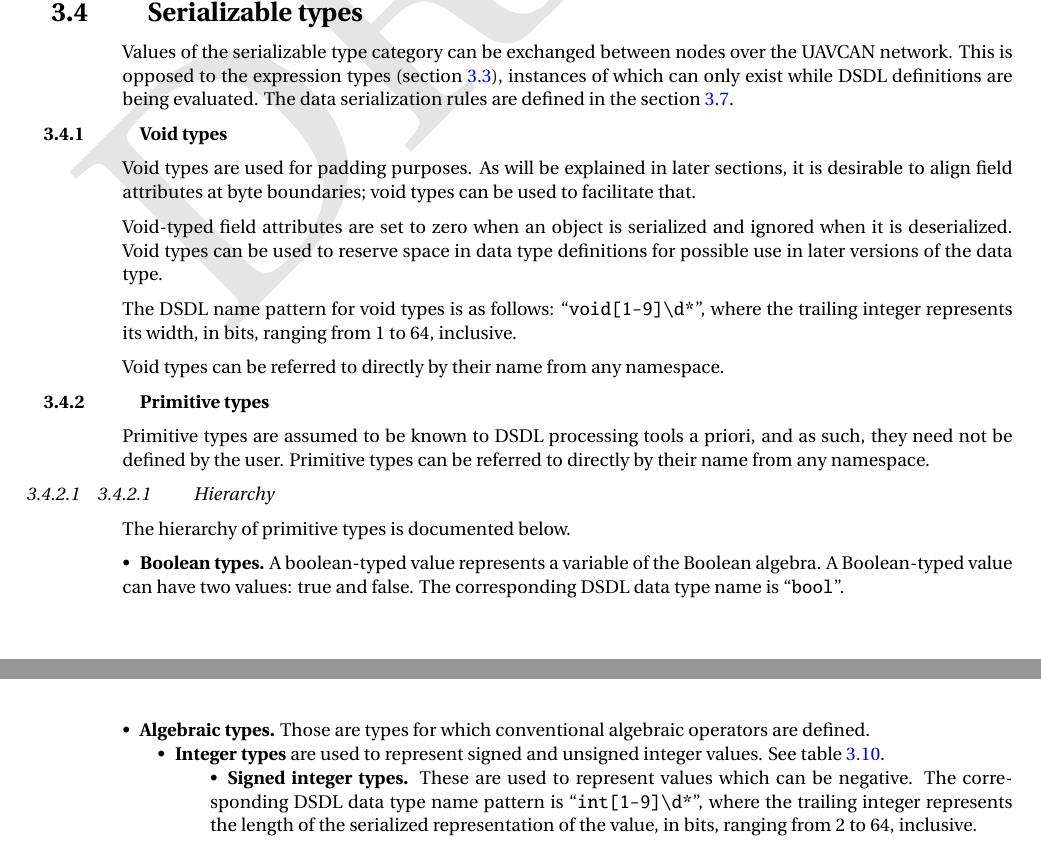
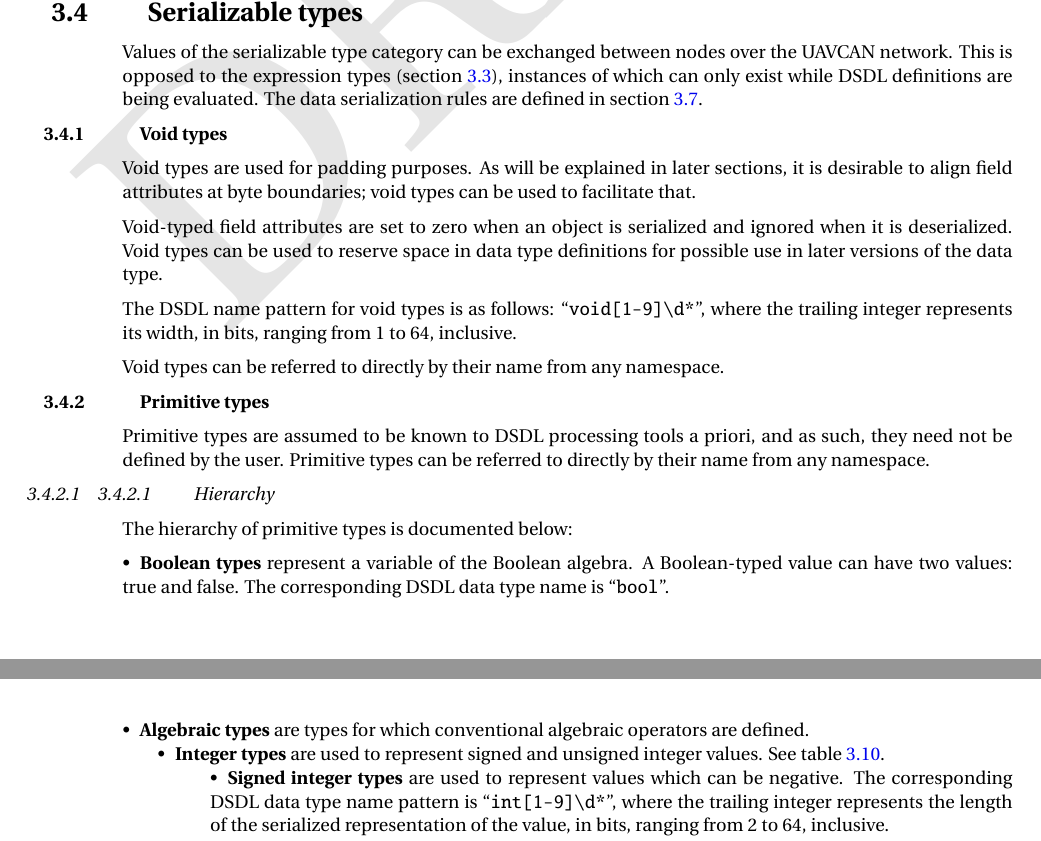
Before and after one commit to OpenCyphal/specification, a LaTeX thesis (specification/UAVCAN_Specification.tex, which reads specification/dsdl/serializable_types.tex): two parts of pages 20 and 21 of 78, joined at a grey line, cut so that both start at the same text. Compiled offline with pdfLaTeX; a LaTeX package or settings file that is missing is left out.

Commit message:
Minor editorial changes to serializable_types.tex

```diff
--- a/specification/dsdl/serializable_types.tex
+++ b/specification/dsdl/serializable_types.tex
@@ -3,7 +3,7 @@
 Values of the serializable type category can be exchanged between nodes over the UAVCAN network.
 This is opposed to the expression types (section \ref{sec:dsdl_expression_types}),
 instances of which can only exist while DSDL definitions are being evaluated.
-The data serialization rules are defined in the section \ref{sec:dsdl_data_serialization}.
+The data serialization rules are defined in section \ref{sec:dsdl_data_serialization}.
 
 \subsection{Void types}
 
@@ -28,24 +28,24 @@ Primitive types can be referred to directly by their name from any namespace.
 
 \subsubsection{Hierarchy}
 
-The hierarchy of primitive types is documented below.
+The hierarchy of primitive types is documented below:
 
 \begin{itemize}
-    \item \textbf{Boolean types.} A boolean-typed value represents a variable of the Boolean algebra.
+    \item \textbf{Boolean types} represent a variable of the Boolean algebra.
     A Boolean-typed value can have two values: true and false.
     The corresponding DSDL data type name is ``\verb|bool|''.
 
-    \item \textbf{Algebraic types.} Those are types for which conventional algebraic operators are defined.
+    \item \textbf{Algebraic types} are types for which conventional algebraic operators are defined.
     \begin{itemize}
         \item \textbf{Integer types} are used to represent signed and unsigned integer values.
         See table \ref{table:dsd_integer_properties}.
         \begin{itemize}
-            \item \textbf{Signed integer types.} These are used to represent values which can be negative.
+            \item \textbf{Signed integer types} are used to represent values which can be negative.
             The corresponding DSDL data type name pattern is ``\verb|int[1-9]\d*|'',
             where the trailing integer represents the length of the
             serialized representation of the value, in bits, ranging from 2 to 64, inclusive.
 
-            \item \textbf{Unsigned integer types.} These are used to represent non-negative values.
+            \item \textbf{Unsigned integer types} are used to represent non-negative values.
             The corresponding DSDL data type name pattern is ``\verb|uint[1-9]\d*|'',
             where the trailing integer represents the length of the
             serialized representation of the value, in bits, ranging from 1 to 64, inclusive.
```
Also changed, not shown: specification/dsdl/serializable_types.tex (2 more changed lines).
